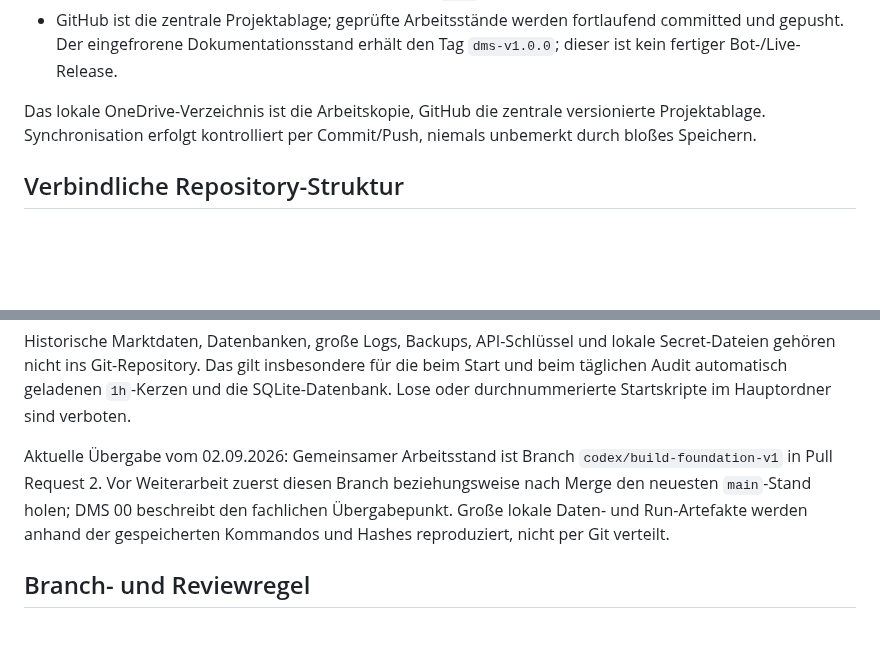
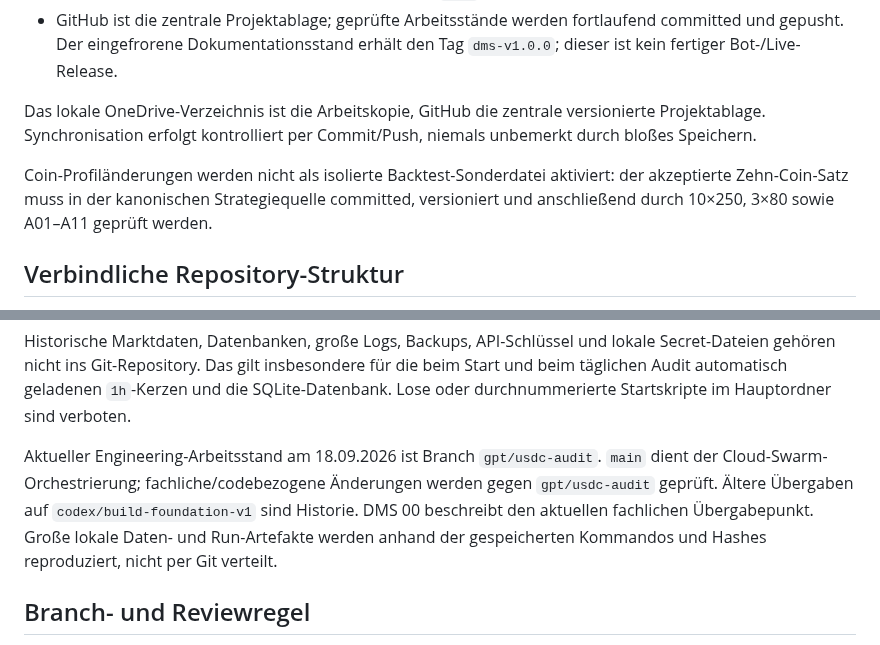
Before and after one commit to 127027/Der-Hixton-von-GPT, a Markdown page: DMS/21_GITHUB_ZUSAMMENARBEIT.md, 2 parts joined by grey strips. Drawn GitHub-style; blank space fills up the shorter version.

Commit message:
docs: update active GitHub collaboration branch

```diff
--- a/DMS/21_GITHUB_ZUSAMMENARBEIT.md
+++ b/DMS/21_GITHUB_ZUSAMMENARBEIT.md
@@ -8,6 +8,8 @@
 - GitHub ist die zentrale Projektablage; geprüfte Arbeitsstände werden fortlaufend committed und gepusht. Der eingefrorene Dokumentationsstand erhält den Tag `dms-v1.0.0`; dieser ist kein fertiger Bot-/Live-Release.
 
 Das lokale OneDrive-Verzeichnis ist die Arbeitskopie, GitHub die zentrale versionierte Projektablage. Synchronisation erfolgt kontrolliert per Commit/Push, niemals unbemerkt durch bloßes Speichern.
+
+Coin-Profiländerungen werden nicht als isolierte Backtest-Sonderdatei aktiviert: der akzeptierte Zehn-Coin-Satz muss in der kanonischen Strategiequelle committed, versioniert und anschließend durch 10×250, 3×80 sowie A01–A11 geprüft werden.
 
 ## Verbindliche Repository-Struktur
 
@@ -33,7 +35,7 @@ LICENSE              # in DMS V1 bewusst nicht vorhanden; siehe Lizenzregel
 
 Historische Marktdaten, Datenbanken, große Logs, Backups, API-Schlüssel und lokale Secret-Dateien gehören nicht ins Git-Repository. Das gilt insbesondere für die beim Start und beim täglichen Audit automatisch geladenen `1h`-Kerzen und die SQLite-Datenbank. Lose oder durchnummerierte Startskripte im Hauptordner sind verboten.
 
-Aktuelle Übergabe vom 02.09.2026: Gemeinsamer Arbeitsstand ist Branch `codex/build-foundation-v1` in Pull Request 2. Vor Weiterarbeit zuerst diesen Branch beziehungsweise nach Merge den neuesten `main`-Stand holen; DMS 00 beschreibt den fachlichen Übergabepunkt. Große lokale Daten- und Run-Artefakte werden anhand der gespeicherten Kommandos und Hashes reproduziert, nicht per Git verteilt.
+Aktueller Engineering-Arbeitsstand am 18.09.2026 ist Branch `gpt/usdc-audit`. `main` dient der Cloud-Swarm-Orchestrierung; fachliche/codebezogene Änderungen werden gegen `gpt/usdc-audit` geprüft. Ältere Übergaben auf `codex/build-foundation-v1` sind Historie. DMS 00 beschreibt den aktuellen fachlichen Übergabepunkt. Große lokale Daten- und Run-Artefakte werden anhand der gespeicherten Kommandos und Hashes reproduziert, nicht per Git verteilt.
 
 ## Branch- und Reviewregel
 
```
